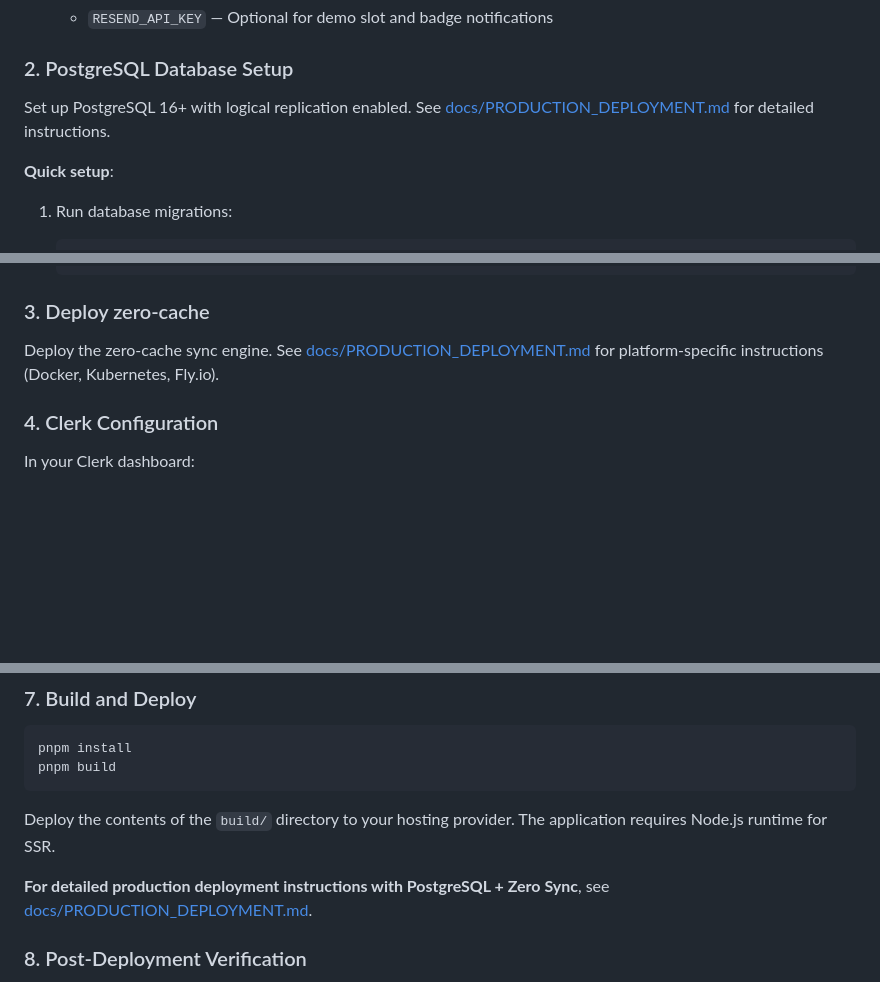
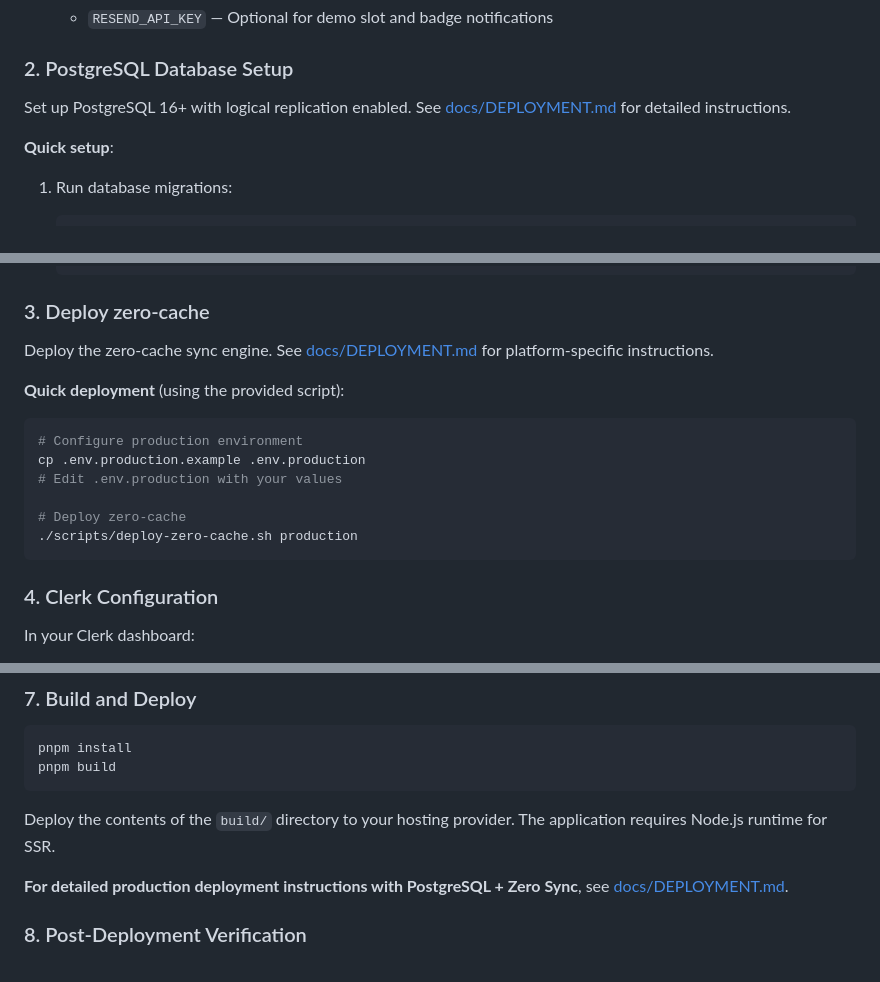
Before and after one commit to cbnsndwch/state_of_hack_night_2025, a Markdown page: README.md, 3 parts joined by grey strips. GitHub-like rendering; blank space fills up the shorter version.

Commit message:
docs(readme): update deployment doc references and add quick deploy

````diff
--- a/README.md
+++ b/README.md
@@ -184,7 +184,7 @@ Verify all required environment variables are set in your production environment
 
 ### 2. PostgreSQL Database Setup
 
-Set up PostgreSQL 16+ with logical replication enabled. See [docs/PRODUCTION_DEPLOYMENT.md](docs/PRODUCTION_DEPLOYMENT.md) for detailed instructions.
+Set up PostgreSQL 16+ with logical replication enabled. See [docs/DEPLOYMENT.md](docs/DEPLOYMENT.md) for detailed instructions.
 
 **Quick setup**:
 
@@ -215,7 +215,18 @@ Set up PostgreSQL 16+ with logical replication enabled. See [docs/PRODUCTION_DEP
 
 ### 3. Deploy zero-cache
 
-Deploy the zero-cache sync engine. See [docs/PRODUCTION_DEPLOYMENT.md](docs/PRODUCTION_DEPLOYMENT.md) for platform-specific instructions (Docker, Kubernetes, Fly.io).
+Deploy the zero-cache sync engine. See [docs/DEPLOYMENT.md](docs/DEPLOYMENT.md) for platform-specific instructions.
+
+**Quick deployment** (using the provided script):
+
+```bash
+# Configure production environment
+cp .env.production.example .env.production
+# Edit .env.production with your values
+
+# Deploy zero-cache
+./scripts/deploy-zero-cache.sh production
+```
 
 ### 4. Clerk Configuration
 
@@ -257,7 +268,7 @@ pnpm build
 
 Deploy the contents of the `build/` directory to your hosting provider. The application requires Node.js runtime for SSR.
 
-**For detailed production deployment instructions with PostgreSQL + Zero Sync**, see [docs/PRODUCTION_DEPLOYMENT.md](docs/PRODUCTION_DEPLOYMENT.md).
+**For detailed production deployment instructions with PostgreSQL + Zero Sync**, see [docs/DEPLOYMENT.md](docs/DEPLOYMENT.md).
 
 ### 8. Post-Deployment Verification
 
````
